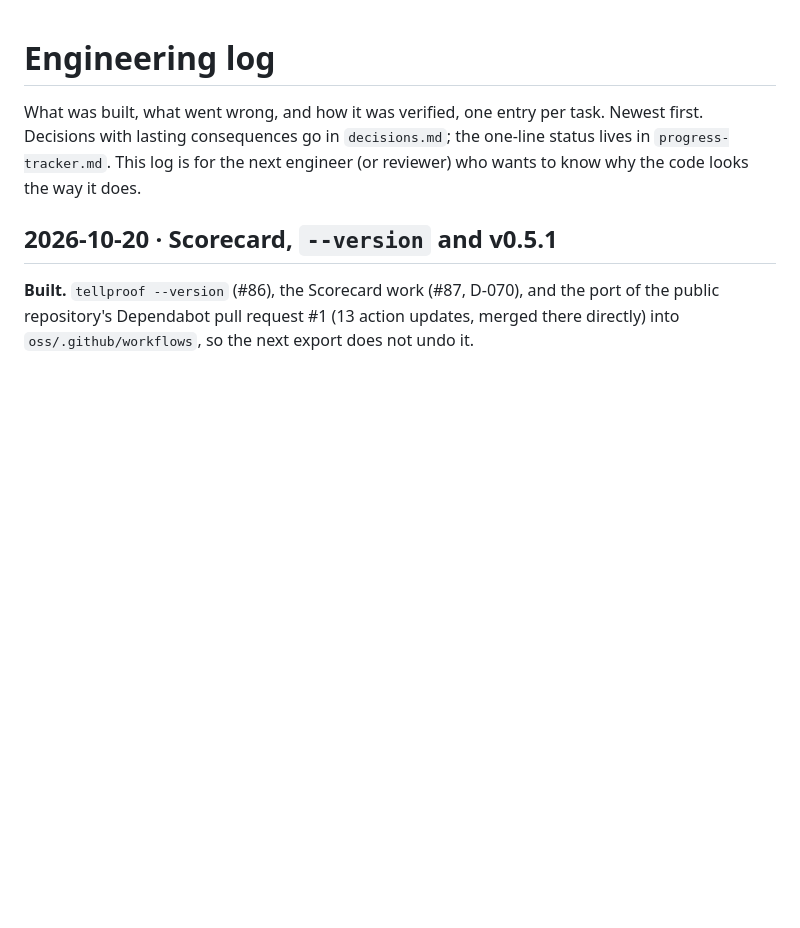
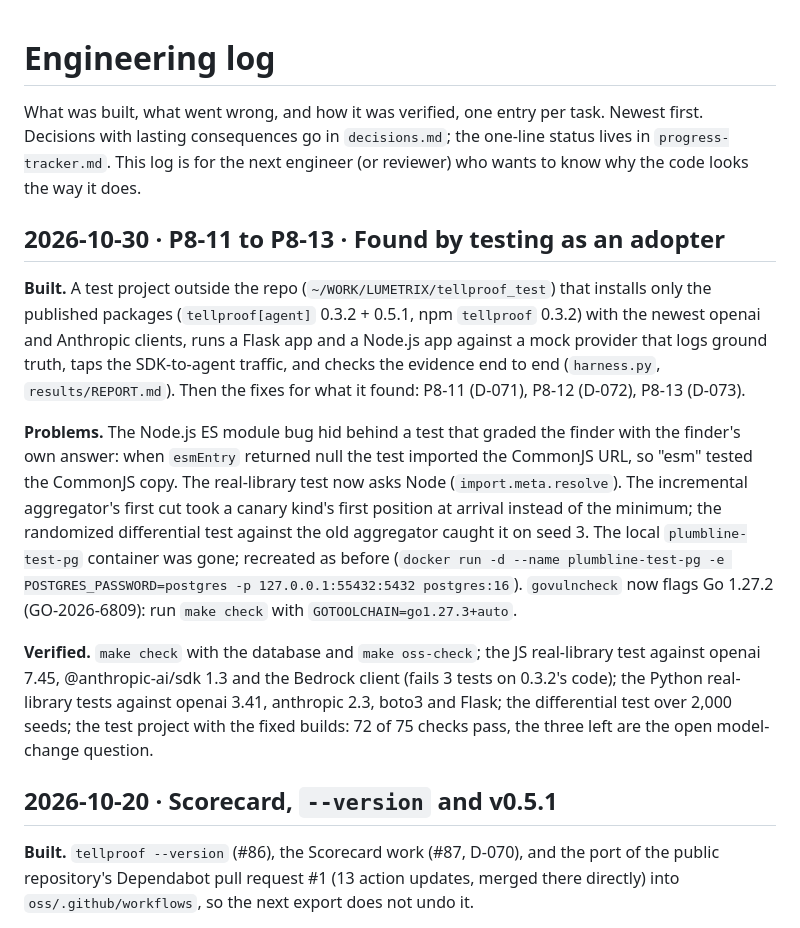
Before and after one commit to Lumetrix-Advanced-Technologies/tellproof-cloud, a Markdown page: docs/engineering-log.md, the part around the change. Rendered like a GitHub page; blank space fills up the shorter version.

```diff
--- a/docs/engineering-log.md
+++ b/docs/engineering-log.md
@@ -1,6 +1,14 @@
 # Engineering log
 
 What was built, what went wrong, and how it was verified, one entry per task. Newest first. Decisions with lasting consequences go in `decisions.md`; the one-line status lives in `progress-tracker.md`. This log is for the next engineer (or reviewer) who wants to know why the code looks the way it does.
+
+## 2026-10-30 · P8-11 to P8-13 · Found by testing as an adopter
+
+**Built.** A test project outside the repo (`~/WORK/LUMETRIX/tellproof_test`) that installs only the published packages (`tellproof[agent]` 0.3.2 + 0.5.1, npm `tellproof` 0.3.2) with the newest openai and Anthropic clients, runs a Flask app and a Node.js app against a mock provider that logs ground truth, taps the SDK-to-agent traffic, and checks the evidence end to end (`harness.py`, `results/REPORT.md`). Then the fixes for what it found: P8-11 (D-071), P8-12 (D-072), P8-13 (D-073).
+
+**Problems.** The Node.js ES module bug hid behind a test that graded the finder with the finder's own answer: when `esmEntry` returned null the test imported the CommonJS URL, so "esm" tested the CommonJS copy. The real-library test now asks Node (`import.meta.resolve`). The incremental aggregator's first cut took a canary kind's first position at arrival instead of the minimum; the randomized differential test against the old aggregator caught it on seed 3. The local `plumbline-test-pg` container was gone; recreated as before (`docker run -d --name plumbline-test-pg -e POSTGRES_PASSWORD=postgres -p 127.0.0.1:55432:5432 postgres:16`). `govulncheck` now flags Go 1.27.2 (GO-2026-6809): run `make check` with `GOTOOLCHAIN=go1.27.3+auto`.
+
+**Verified.** `make check` with the database and `make oss-check`; the JS real-library test against openai 7.45, @anthropic-ai/sdk 1.3 and the Bedrock client (fails 3 tests on 0.3.2's code); the Python real-library tests against openai 3.41, anthropic 2.3, boto3 and Flask; the differential test over 2,000 seeds; the test project with the fixed builds: 72 of 75 checks pass, the three left are the open model-change question.
 
 ## 2026-10-20 · Scorecard, `--version` and v0.5.1
 
```
Also changed, not shown: docs/progress-tracker.md (+6 -0 lines).
